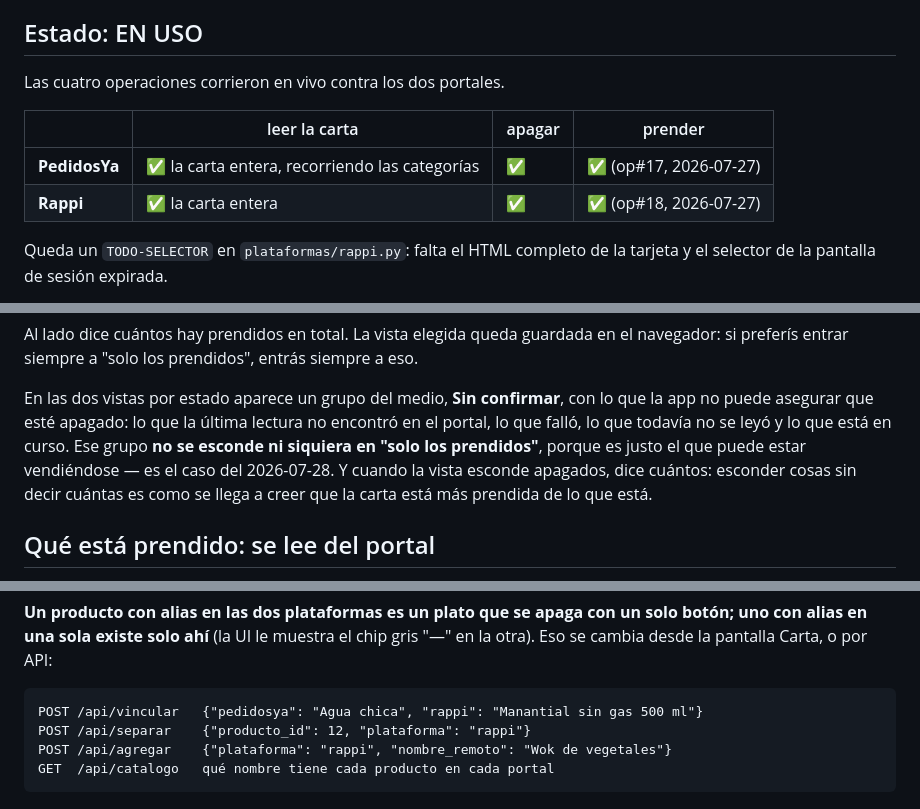
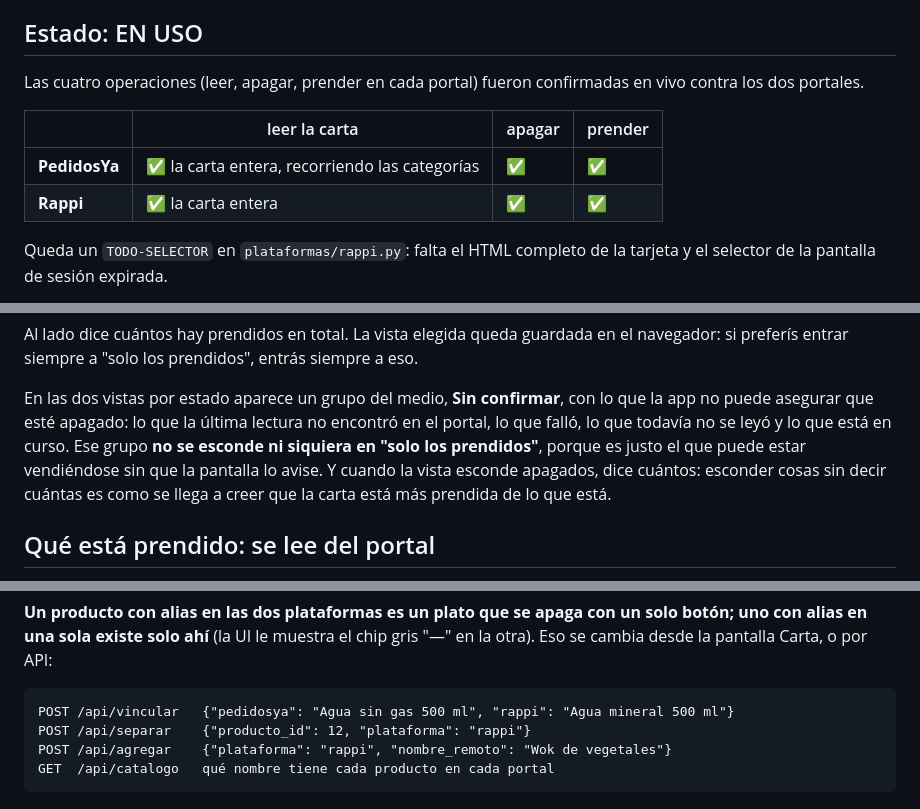
Before and after one commit to guerrasur/todo-selector, a Markdown page: README.md, 3 parts joined by grey strips. Rendered like a GitHub page.

````diff
--- a/README.md
+++ b/README.md
@@ -41,12 +41,13 @@ funcionar en cualquier momento si Rappi o PedidosYa cambian su sitio.
 
 ## Estado: EN USO
 
-Las cuatro operaciones corrieron en vivo contra los dos portales.
+Las cuatro operaciones (leer, apagar, prender en cada portal) fueron
+confirmadas en vivo contra los dos portales.
 
 | | leer la carta | apagar | prender |
 |---|---|---|---|
-| **PedidosYa** | ✅ la carta entera, recorriendo las categorías | ✅ | ✅ (op#17, 2026-07-27) |
-| **Rappi** | ✅ la carta entera | ✅ | ✅ (op#18, 2026-07-27) |
+| **PedidosYa** | ✅ la carta entera, recorriendo las categorías | ✅ | ✅ |
+| **Rappi** | ✅ la carta entera | ✅ | ✅ |
 
 Queda un `TODO-SELECTOR` en `plataformas/rappi.py`: falta el HTML completo de
 la tarjeta y el selector de la pantalla de sesión expirada.
@@ -268,7 +266,7 @@ En las dos vistas por estado aparece un grupo del medio, **Sin confirmar**,
 con lo que la app no puede asegurar que esté apagado: lo que la última lectura
 no encontró en el portal, lo que falló, lo que todavía no se leyó y lo que
 está en curso. Ese grupo **no se esconde ni siquiera en "solo los prendidos"**,
-porque es justo el que puede estar vendiéndose — es el caso del 2026-07-28.
+porque es justo el que puede estar vendiéndose sin que la pantalla lo avise.
 Y cuando la vista esconde apagados, dice cuántos: esconder cosas sin decir
 cuántas es como se llega a creer que la carta está más prendida de lo que está.
 
@@ -463,7 +461,7 @@ solo botón; uno con alias en una sola existe solo ahí** (la UI le muestra el
 chip gris "—" en la otra). Eso se cambia desde la pantalla Carta, o por API:
 
 ```
-POST /api/vincular   {"pedidosya": "Agua chica", "rappi": "Manantial sin gas 500 ml"}
+POST /api/vincular   {"pedidosya": "Agua sin gas 500 ml", "rappi": "Agua mineral 500 ml"}
 POST /api/separar    {"producto_id": 12, "plataforma": "rappi"}
 POST /api/agregar    {"plataforma": "rappi", "nombre_remoto": "Wok de vegetales"}
 GET  /api/catalogo   qué nombre tiene cada producto en cada portal
````
Also changed, not shown: other parts of README.md (+36 -38 lines).
